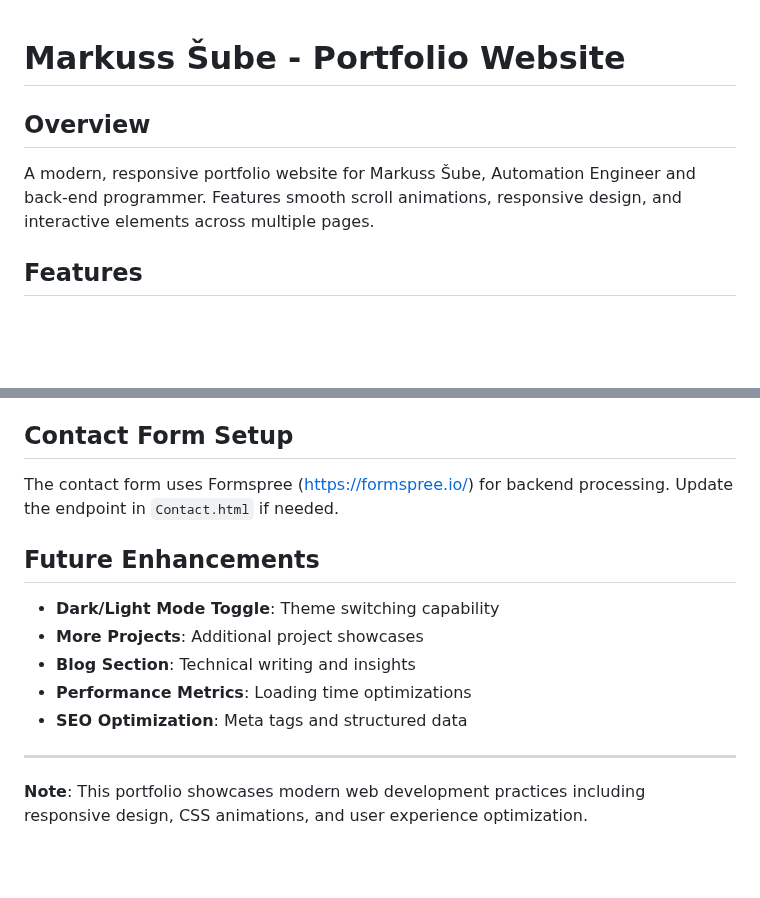
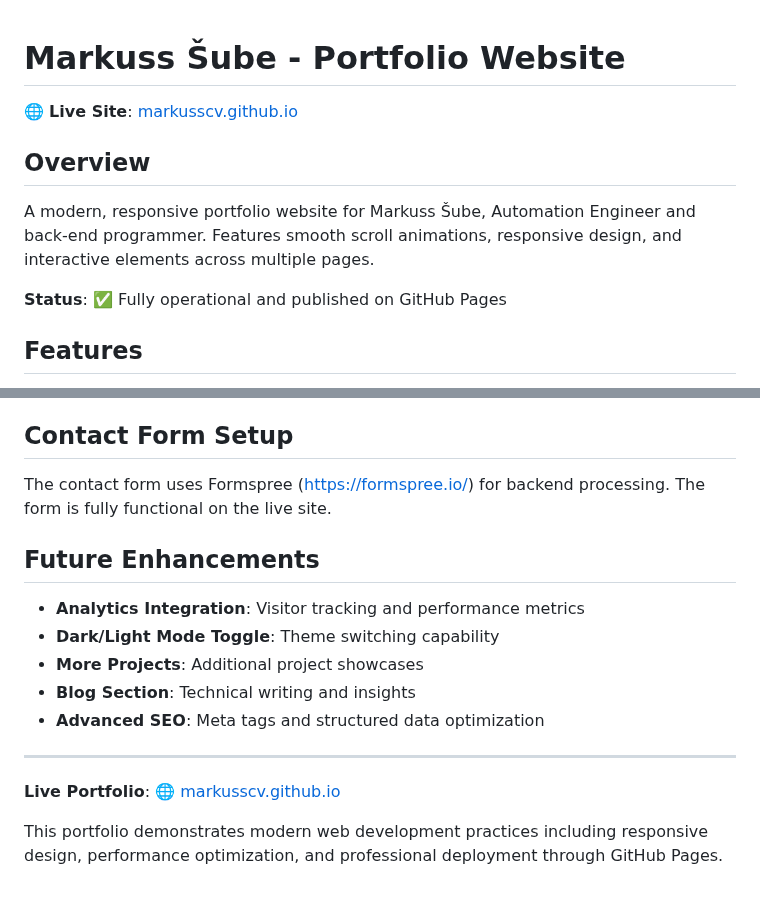
Before and after one commit to MarkussMK/Portfolio-website, a Markdown page: README.md, 2 parts joined by grey strips. Rendered like a GitHub page; blank space fills up the shorter version.

```diff
--- a/README.md
+++ b/README.md
@@ -1,9 +1,13 @@
 Markuss Šube - Portfolio Website
 ==================================
+
+🌐 **Live Site**: [markusscv.github.io](https://markusscv.github.io)
 
 Overview
 --------
 A modern, responsive portfolio website for Markuss Šube, Automation Engineer and back-end programmer. Features smooth scroll animations, responsive design, and interactive elements across multiple pages.
+
+**Status**: ✅ Fully operational and published on GitHub Pages
 
 ## Features
 - **Responsive Design**: Optimized for desktop, tablet, and mobile devices
@@ -112,15 +138,17 @@ Use the "Live Server" extension for real-time editing previews.
 - Graceful degradation for older browsers
 
 ## Contact Form Setup
-The contact form uses Formspree (https://formspree.io/) for backend processing. Update the endpoint in `Contact.html` if needed.
+The contact form uses Formspree (https://formspree.io/) for backend processing. The form is fully functional on the live site.
 
 ## Future Enhancements
+- **Analytics Integration**: Visitor tracking and performance metrics
 - **Dark/Light Mode Toggle**: Theme switching capability
 - **More Projects**: Additional project showcases
 - **Blog Section**: Technical writing and insights
-- **Performance Metrics**: Loading time optimizations
-- **SEO Optimization**: Meta tags and structured data
+- **Advanced SEO**: Meta tags and structured data optimization
 
 ---
 
-**Note**: This portfolio showcases modern web development practices including responsive design, CSS animations, and user experience optimization.
+**Live Portfolio**: 🌐 [markusscv.github.io](https://markusscv.github.io)
+
+This portfolio demonstrates modern web development practices including responsive design, performance optimization, and professional deployment through GitHub Pages.
```
Also changed, not shown: other parts of README.md (+29 -7 lines).
